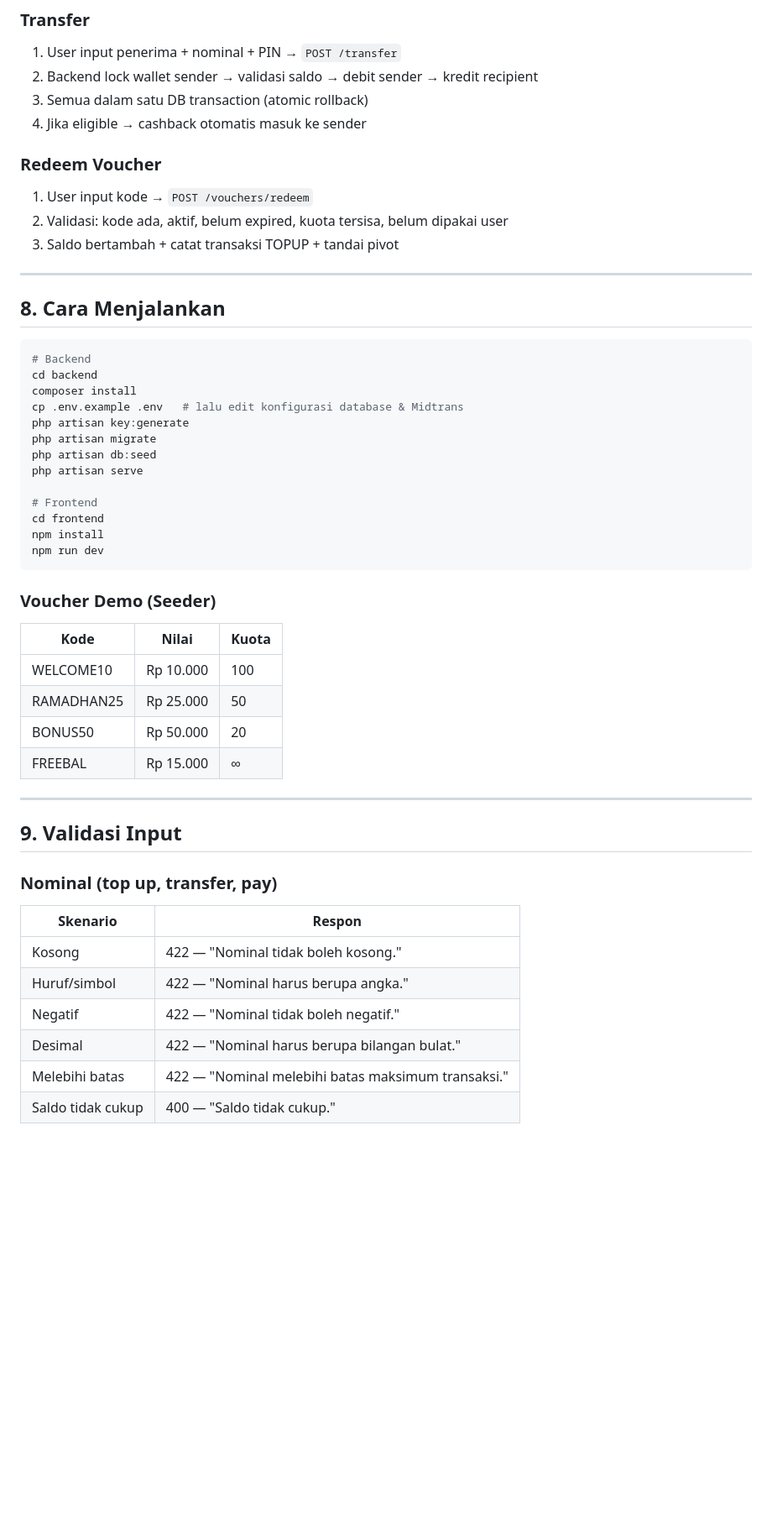
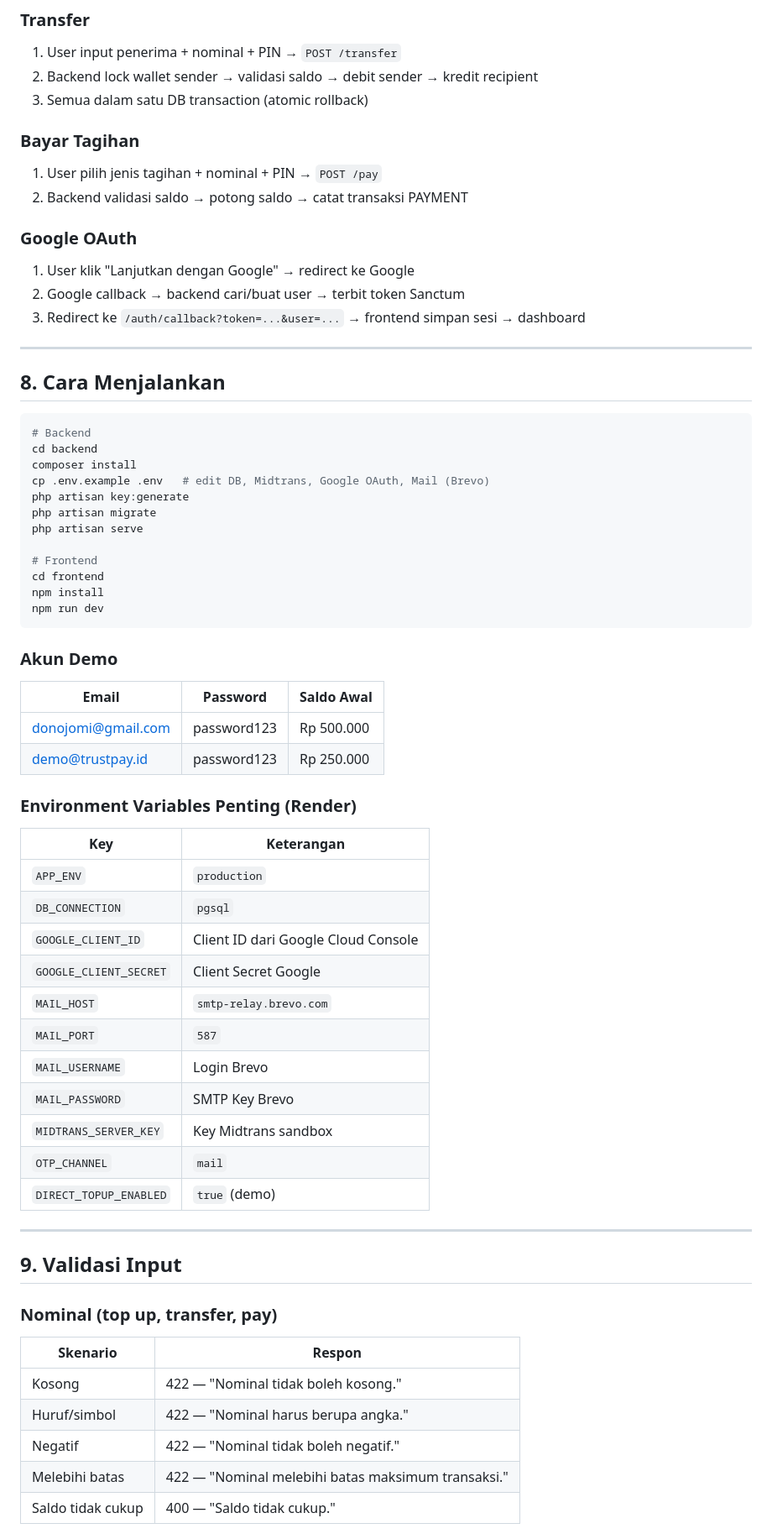
Before and after one commit to saifudinreza/TrustPay, a Markdown page: PRD.md, the part around one of its changes. Shown at 84% size. GitHub-like rendering; blank space fills up the shorter version.

````diff
--- a/PRD.md
+++ b/PRD.md
@@ -180,12 +155,15 @@ users (n) ────── (n) vouchers  [pivot: user_voucher]
 1. User input penerima + nominal + PIN → `POST /transfer`
 2. Backend lock wallet sender → validasi saldo → debit sender → kredit recipient
 3. Semua dalam satu DB transaction (atomic rollback)
-4. Jika eligible → cashback otomatis masuk ke sender
 
-### Redeem Voucher
-1. User input kode → `POST /vouchers/redeem`
-2. Validasi: kode ada, aktif, belum expired, kuota tersisa, belum dipakai user
-3. Saldo bertambah + catat transaksi TOPUP + tandai pivot
+### Bayar Tagihan
+1. User pilih jenis tagihan + nominal + PIN → `POST /pay`
+2. Backend validasi saldo → potong saldo → catat transaksi PAYMENT
+
+### Google OAuth
+1. User klik "Lanjutkan dengan Google" → redirect ke Google
+2. Google callback → backend cari/buat user → terbit token Sanctum
+3. Redirect ke `/auth/callback?token=...&user=...` → frontend simpan sesi → dashboard
 
 ---
 
@@ -195,10 +173,9 @@ users (n) ────── (n) vouchers  [pivot: user_voucher]
 # Backend
 cd backend
 composer install
-cp .env.example .env   # lalu edit konfigurasi database & Midtrans
+cp .env.example .env   # edit DB, Midtrans, Google OAuth, Mail (Brevo)
 php artisan key:generate
 php artisan migrate
-php artisan db:seed
 php artisan serve
 
 # Frontend
@@ -207,13 +184,26 @@ npm install
 npm run dev
 ```
 
-### Voucher Demo (Seeder)
-| Kode | Nilai | Kuota |
+### Akun Demo
+| Email | Password | Saldo Awal |
 |---|---|---|
-| WELCOME10 | Rp 10.000 | 100 |
-| RAMADHAN25 | Rp 25.000 | 50 |
-| BONUS50 | Rp 50.000 | 20 |
-| FREEBAL | Rp 15.000 | ∞ |
+| donojomi@gmail.com | password123 | Rp 500.000 |
+| demo@trustpay.id | password123 | Rp 250.000 |
+
+### Environment Variables Penting (Render)
+| Key | Keterangan |
+|---|---|
+| `APP_ENV` | `production` |
+| `DB_CONNECTION` | `pgsql` |
+| `GOOGLE_CLIENT_ID` | Client ID dari Google Cloud Console |
+| `GOOGLE_CLIENT_SECRET` | Client Secret Google |
+| `MAIL_HOST` | `smtp-relay.brevo.com` |
+| `MAIL_PORT` | `587` |
+| `MAIL_USERNAME` | Login Brevo |
+| `MAIL_PASSWORD` | SMTP Key Brevo |
+| `MIDTRANS_SERVER_KEY` | Key Midtrans sandbox |
+| `OTP_CHANNEL` | `mail` |
+| `DIRECT_TOPUP_ENABLED` | `true` (demo) |
 
 ---
 
@@ -225,7 +215,6 @@ npm run dev
 | Kosong | 422 — "Nominal tidak boleh kosong." |
 | Huruf/simbol | 422 — "Nominal harus berupa angka." |
 | Negatif | 422 — "Nominal tidak boleh negatif." |
-| Desimal | 422 — "Nominal harus berupa bilangan bulat." |
 | Melebihi batas | 422 — "Nominal melebihi batas maksimum transaksi." |
 | Saldo tidak cukup | 400 — "Saldo tidak cukup." |
 
````
Also changed, not shown: other parts of PRD.md (+74 -110 lines).
